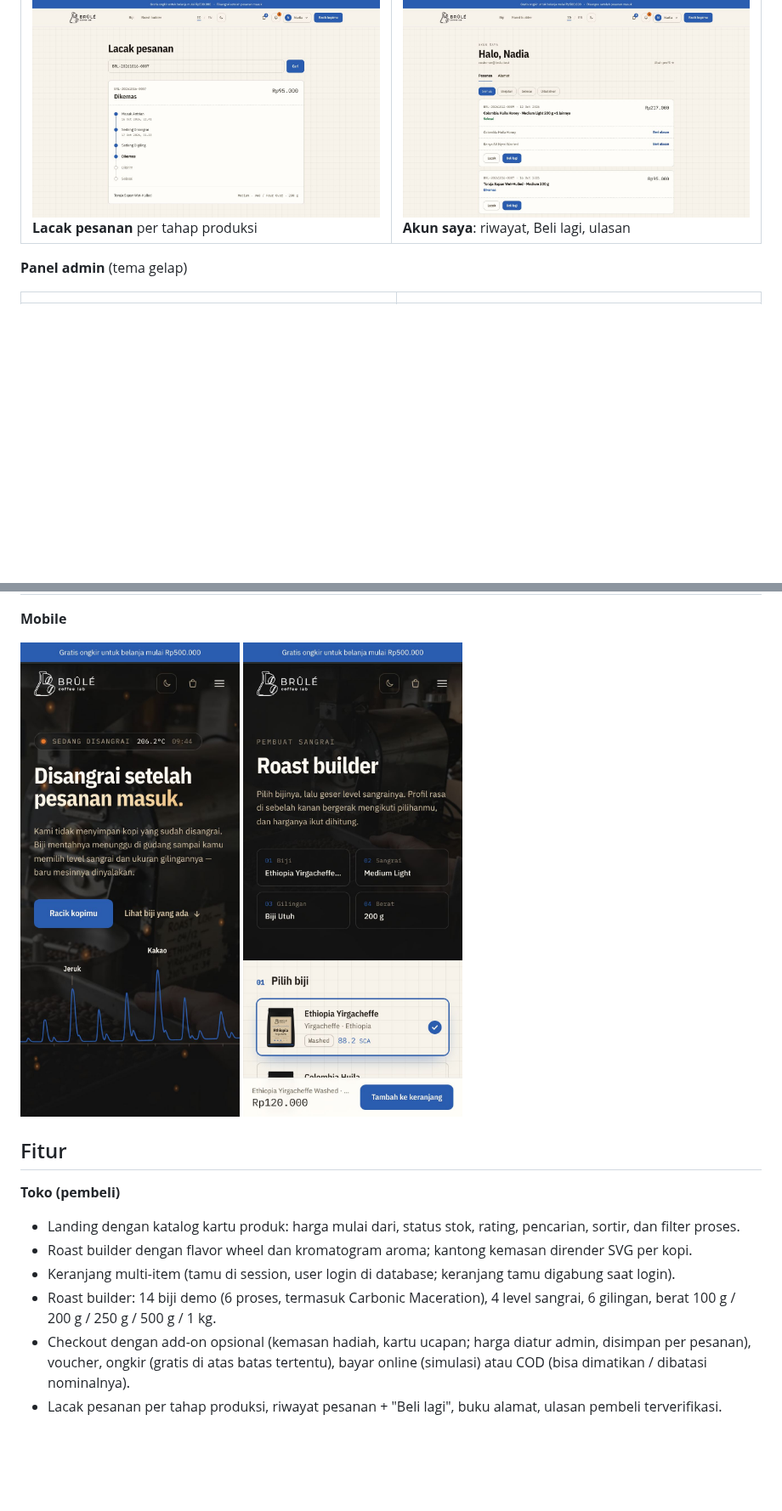
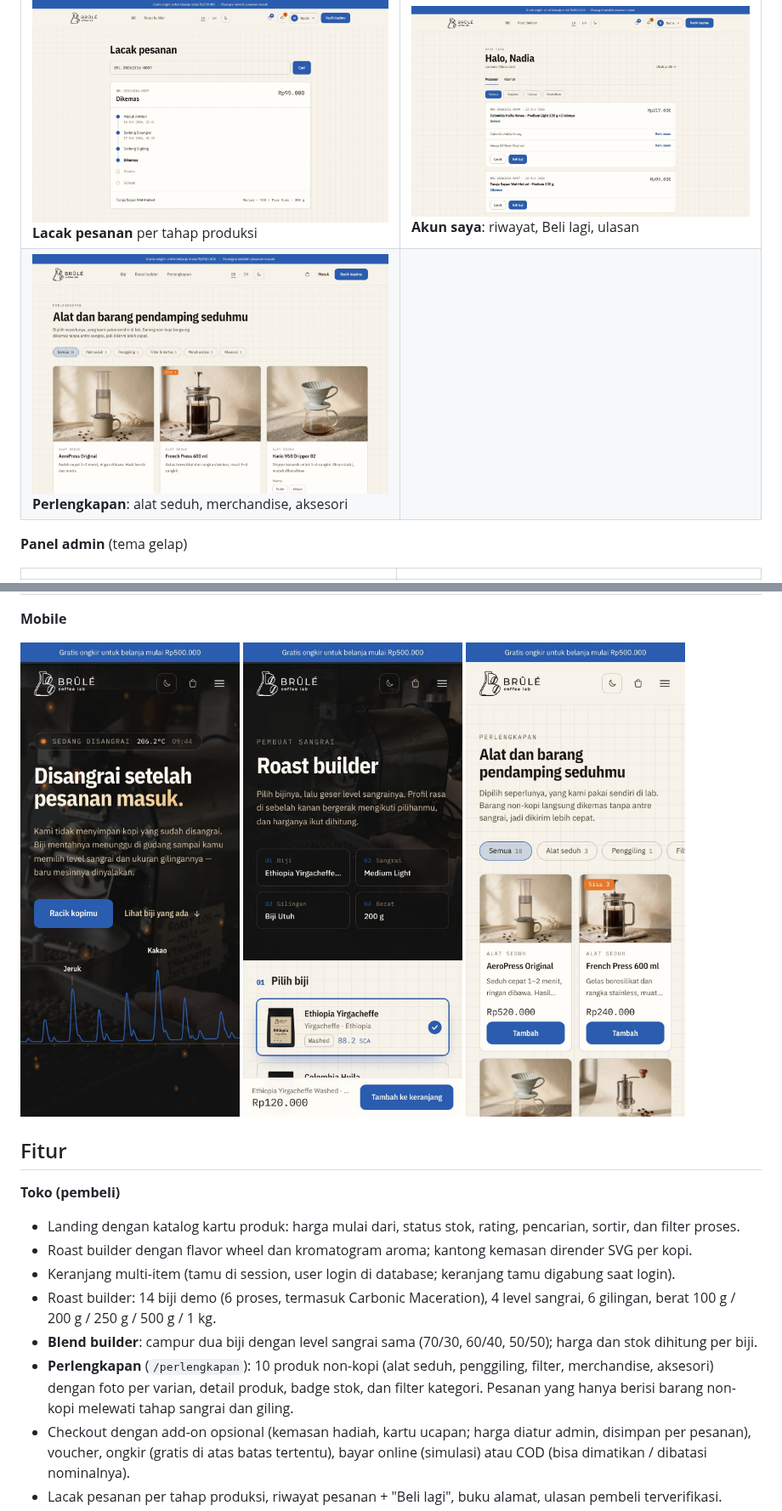
Before and after one commit to nadiapramesti/brule-coffee-lab, a Markdown page: README.md, 2 parts joined by grey strips. Shown at 85% size. Drawn GitHub-style; pictures changed too: docs/screenshots/14-perlengkapan.jpg (added), docs/screenshots/15-mobile-perlengkapan.jpg (added); blank space fills up the shorter version.

Commit message:
docs: update README (perlengkapan, blend builder, screenshot baru, langkah setelah pull, kredit)

```diff
--- a/README.md
+++ b/README.md
@@ -15,6 +15,7 @@ Toko kopi specialty **roast-on-demand**: biji baru disangrai setelah pesanan mas
 | ![Katalog](docs/screenshots/02-katalog.jpg)<br>**Katalog**: harga, stok, rating, cari, sortir | ![Roast builder](docs/screenshots/03-builder.jpg)<br>**Roast builder**: level sangrai, flavor wheel |
 | ![Keranjang](docs/screenshots/04-keranjang.jpg)<br>**Keranjang** multi-item | ![Checkout](docs/screenshots/05-checkout.jpg)<br>**Checkout**: alamat tersimpan, voucher, online / COD |
 | ![Lacak](docs/screenshots/06-lacak.jpg)<br>**Lacak pesanan** per tahap produksi | ![Akun](docs/screenshots/07-akun.jpg)<br>**Akun saya**: riwayat, Beli lagi, ulasan |
+| ![Perlengkapan](docs/screenshots/14-perlengkapan.jpg)<br>**Perlengkapan**: alat seduh, merchandise, aksesori | |
 
 **Panel admin** (tema gelap)
 
@@ -28,6 +29,7 @@ Toko kopi specialty **roast-on-demand**: biji baru disangrai setelah pesanan mas
 <p>
 <img src="docs/screenshots/12-mobile-landing.jpg" width="260" alt="Landing mobile">
 <img src="docs/screenshots/13-mobile-builder.jpg" width="260" alt="Builder mobile">
+<img src="docs/screenshots/15-mobile-perlengkapan.jpg" width="260" alt="Perlengkapan mobile">
 </p>
 
 ## Fitur
@@ -37,6 +39,8 @@ Toko kopi specialty **roast-on-demand**: biji baru disangrai setelah pesanan mas
 - Roast builder dengan flavor wheel dan kromatogram aroma; kantong kemasan dirender SVG per kopi.
 - Keranjang multi-item (tamu di session, user login di database; keranjang tamu digabung saat login).
 - Roast builder: 14 biji demo (6 proses, termasuk Carbonic Maceration), 4 level sangrai, 6 gilingan, berat 100 g / 200 g / 250 g / 500 g / 1 kg.
+- **Blend builder**: campur dua biji dengan level sangrai sama (70/30, 60/40, 50/50); harga dan stok dihitung per biji.
+- **Perlengkapan** (`/perlengkapan`): 10 produk non-kopi (alat seduh, penggiling, filter, merchandise, aksesori) dengan foto per varian, detail produk, badge stok, dan filter kategori. Pesanan yang hanya berisi barang non-kopi melewati tahap sangrai dan giling.
 - Checkout dengan add-on opsional (kemasan hadiah, kartu ucapan; harga diatur admin, disimpan per pesanan), voucher, ongkir (gratis di atas batas tertentu), bayar online (simulasi) atau COD (bisa dimatikan / dibatasi nominalnya).
 - Lacak pesanan per tahap produksi, riwayat pesanan + "Beli lagi", buku alamat, ulasan pembeli terverifikasi.
 - Email transaksi (pesanan diterima, lunas, dikirim + resi, dibatalkan), notifikasi dalam aplikasi, login Google/Facebook (opsional).
```
Also changed, not shown: other parts of README.md (+15 -9 lines).
